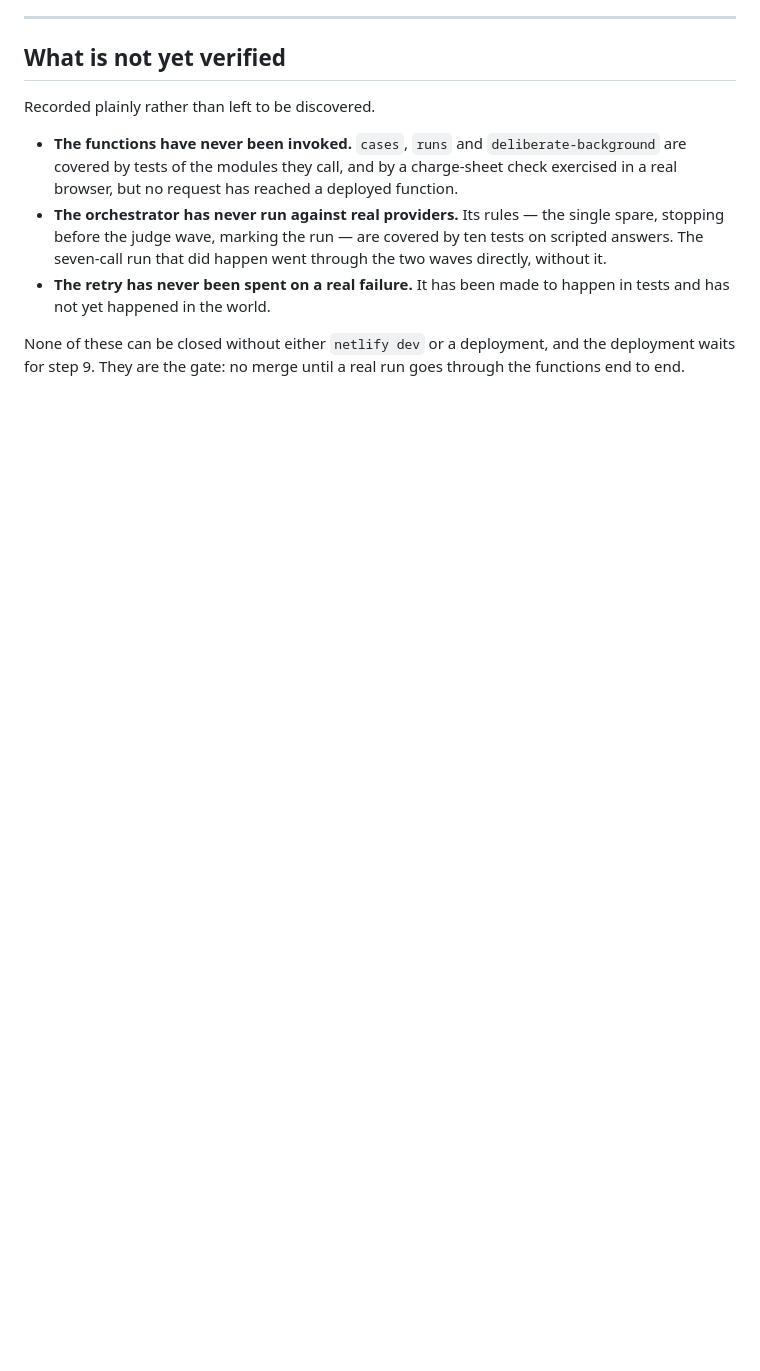
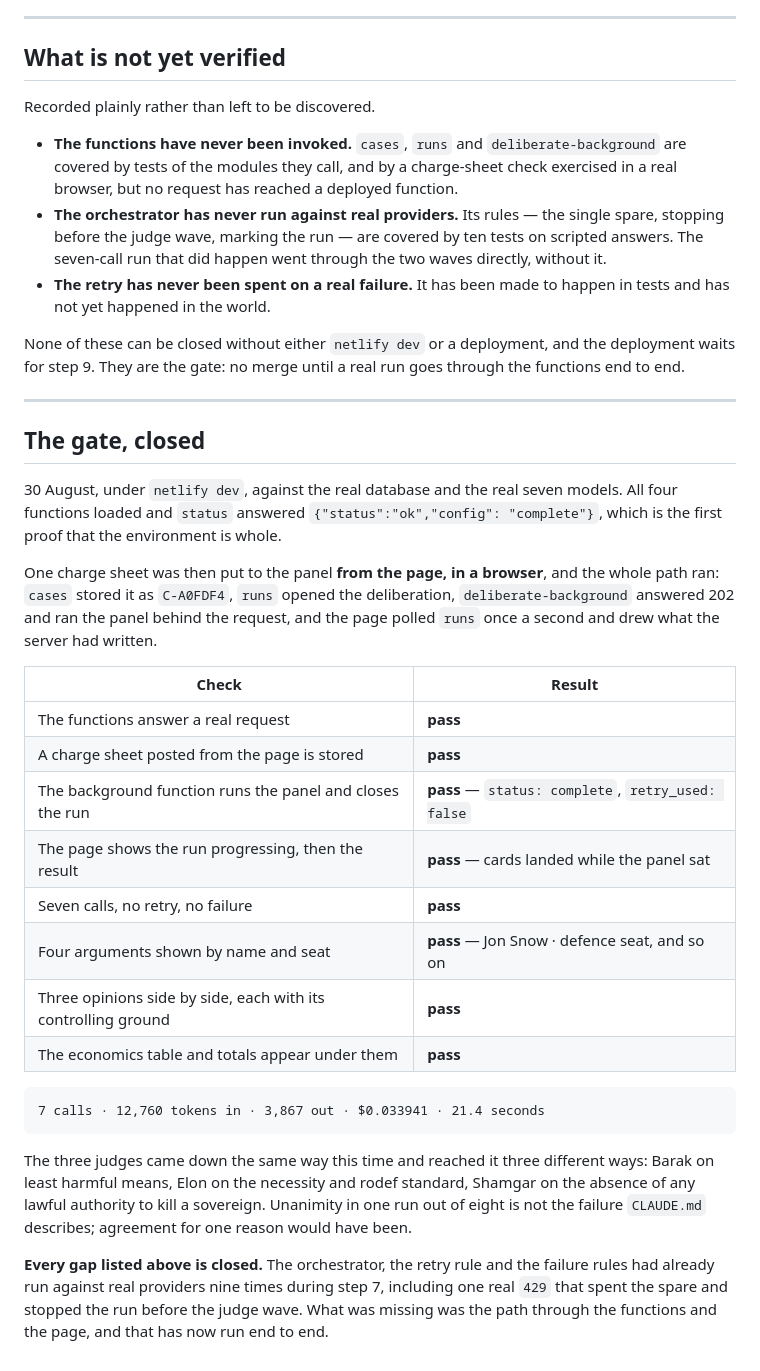
Before and after one commit to tomer44-git/tribunal, a Markdown page: docs/verification.md, the part around the change. Drawn GitHub-style; blank space fills up the shorter version.

Commit message:
step 9: close the gate — a real run through the functions and the page

```diff
--- a/docs/verification.md
+++ b/docs/verification.md
@@ -179,3 +179,41 @@ Recorded plainly rather than left to be discovered.
 None of these can be closed without either `netlify dev` or a deployment, and the
 deployment waits for step 9. They are the gate: no merge until a real run goes
 through the functions end to end.
+
+---
+
+## The gate, closed
+
+30 August, under `netlify dev`, against the real database and the real seven
+models. All four functions loaded and `status` answered `{"status":"ok","config":
+"complete"}`, which is the first proof that the environment is whole.
+
+One charge sheet was then put to the panel **from the page, in a browser**, and the
+whole path ran: `cases` stored it as `C-A0FDF4`, `runs` opened the deliberation,
+`deliberate-background` answered 202 and ran the panel behind the request, and the
+page polled `runs` once a second and drew what the server had written.
+
+| Check | Result |
+|---|---|
+| The functions answer a real request | **pass** |
+| A charge sheet posted from the page is stored | **pass** |
+| The background function runs the panel and closes the run | **pass** — `status: complete`, `retry_used: false` |
+| The page shows the run progressing, then the result | **pass** — cards landed while the panel sat |
+| Seven calls, no retry, no failure | **pass** |
+| Four arguments shown by name and seat | **pass** — Jon Snow · defence seat, and so on |
+| Three opinions side by side, each with its controlling ground | **pass** |
+| The economics table and totals appear under them | **pass** |
+
+    7 calls · 12,760 tokens in · 3,867 out · $0.033941 · 21.4 seconds
+
+The three judges came down the same way this time and reached it three different
+ways: Barak on least harmful means, Elon on the necessity and rodef standard,
+Shamgar on the absence of any lawful authority to kill a sovereign. Unanimity in one
+run out of eight is not the failure `CLAUDE.md` describes; agreement for one reason
+would have been.
+
+**Every gap listed above is closed.** The orchestrator, the retry rule and the
+failure rules had already run against real providers nine times during step 7,
+including one real `429` that spent the spare and stopped the run before the judge
+wave. What was missing was the path through the functions and the page, and that
+has now run end to end.
```
